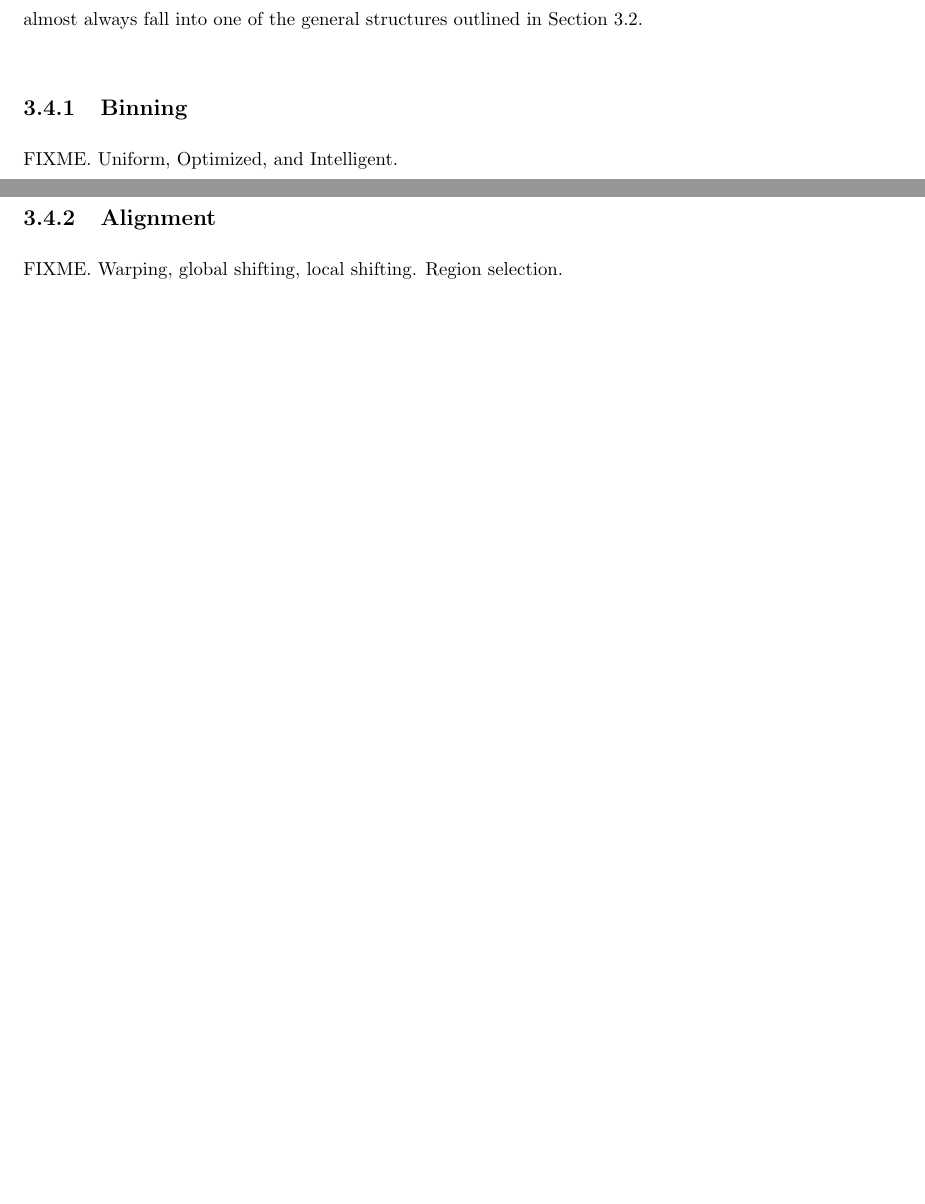
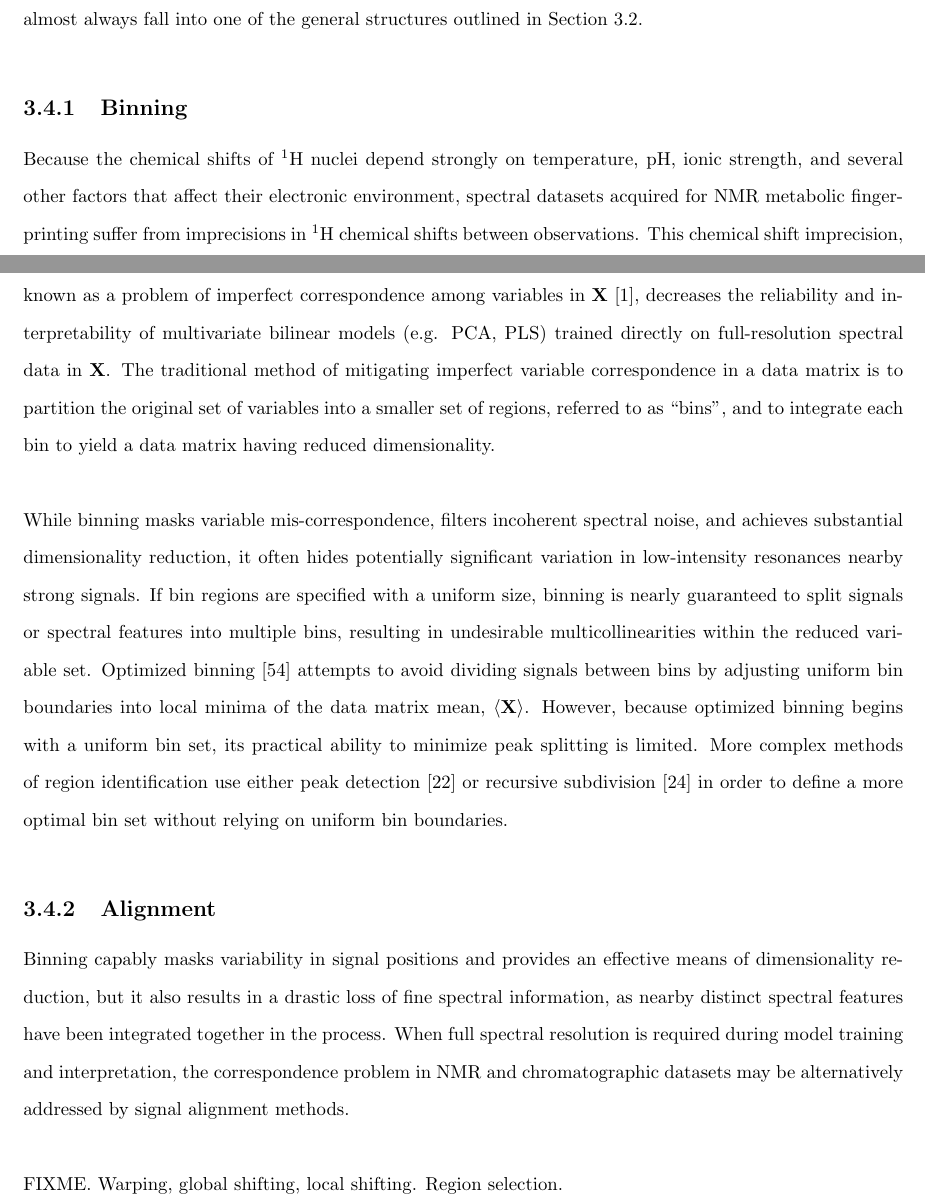
Before and after one commit to geekysuavo/dissertation, a LaTeX thesis (bworley.tex, which reads bworley-ch3.tex): two parts of pages 26 and 27 of 88 before the commit and two parts of pages 26 and 27 of 89 after it, joined at a grey line, cut so that both start at the same text, the shorter picture padded with empty space. Compiled offline with pdfLaTeX.

Commit message:
more writing... slow progress

```diff
--- a/bworley-ch3.tex
+++ b/bworley-ch3.tex
@@ -459,12 +459,46 @@ fall into one of the general structures outlined in
 \subsection{Binning}
 
 \begin{doublespace}
-FIXME. Uniform, Optimized, and Intelligent.
+Because the chemical shifts of \hnmr{} nuclei depend strongly on temperature,
+pH, ionic strength, and several other factors that affect their electronic
+environment, spectral datasets acquired for NMR metabolic fingerprinting
+suffer from imprecisions in \hnmr{} chemical shifts between observations.
+This chemical shift imprecision, known as a problem of imperfect correspondence
+among variables in $\mathbf{X}$ \cite{aberg:abc2009}, decreases the reliability
+and interpretability of multivariate bilinear models (e.g. PCA, PLS) trained
+directly on full-resolution spectral data in $\mathbf{X}$. The traditional
+method of mitigating imperfect variable correspondence in a data matrix is
+to partition the original set of variables into a smaller set of regions,
+referred to as ``bins'', and to integrate each bin to yield a data matrix
+having reduced dimensionality.
+\\\\
+While binning masks variable mis-correspondence, filters incoherent spectral
+noise, and achieves substantial dimensionality reduction, it often hides
+potentially significant variation in low-intensity resonances nearby
+strong signals. If bin regions are specified with a uniform size, binning is
+nearly guaranteed to split signals or spectral features into multiple bins,
+resulting in undesirable multicollinearities within the reduced variable set.
+Optimized binning \cite{sousa:cils2013} attempts to avoid dividing signals
+between bins by adjusting uniform bin boundaries into local minima of the
+data matrix mean, $\langle\mathbf{X}\rangle$. However, because optimized
+binning begins with a uniform bin set, its practical ability to minimize peak
+splitting is limited. More complex methods of region identification use either
+peak detection \cite{davis:cils2007} or recursive subdivision
+\cite{demeyer:anchem2008} in order to define a more optimal bin set without
+relying on uniform bin boundaries.
 \end{doublespace}
 
 \subsection{Alignment}
 
 \begin{doublespace}
+Binning capably masks variability in signal positions and provides an effective
+means of dimensionality reduction, but it also results in a drastic loss of
+fine spectral information, as nearby distinct spectral features have been
+integrated together in the process. When full spectral resolution is required
+during model training and interpretation, the correspondence problem in NMR
+and chromatographic datasets may be alternatively addressed by signal alignment
+methods.
+\\\\
 FIXME. Warping, global shifting, local shifting. Region selection.
 \end{doublespace}
 
```
Also changed, not shown: bworley-ch5.tex (+8 -5 lines), bworley-ch3.tex (2 more changed lines).
